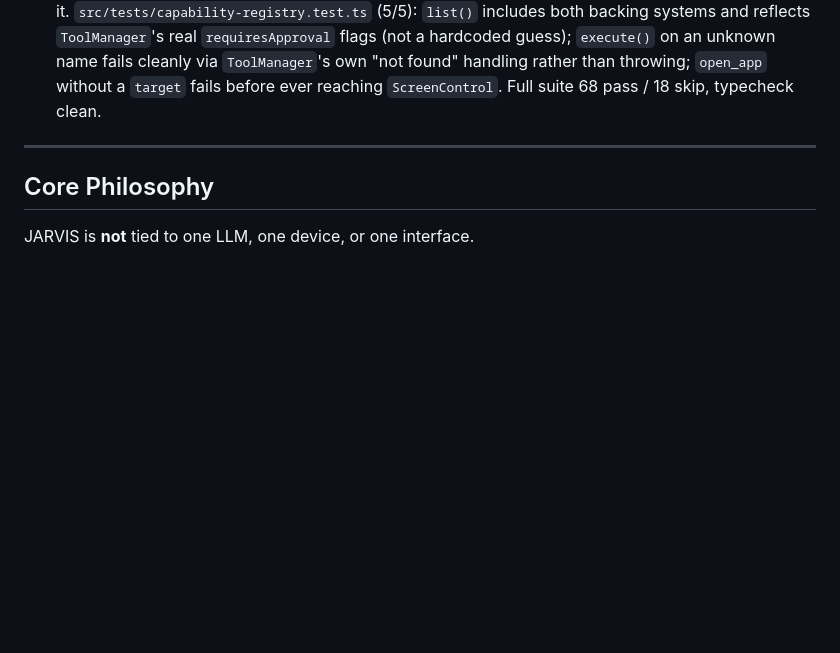
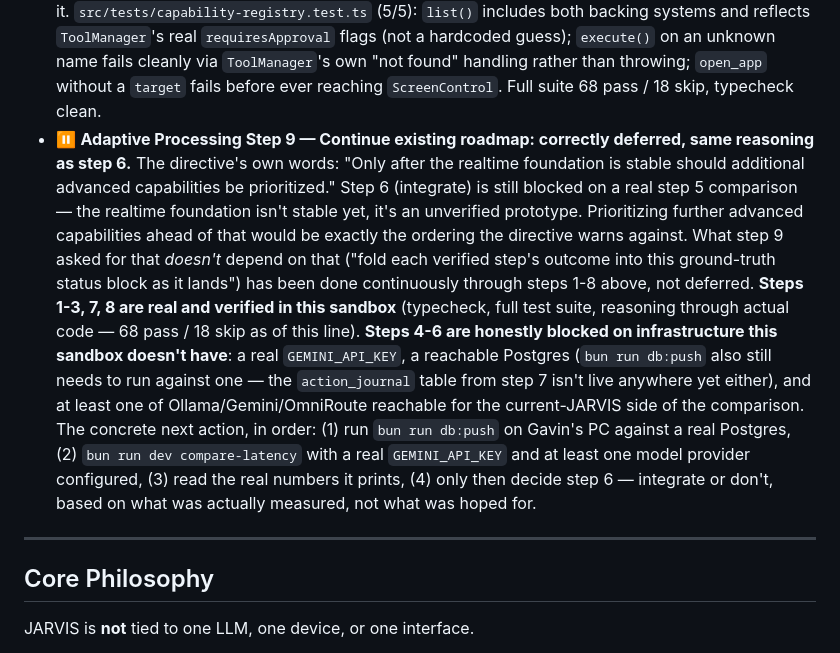
Before and after one commit to gavinhartwich-cmyk/JARVIS, a Markdown page: JARVIS-MASTER-ARCHITECTURE-UPDATED.md, the part around the change. Rendered like a GitHub page; blank space fills up the shorter version.

Commit message:
Adaptive Processing Step 9: correctly deferred, roadmap summary recorded
No code change. Step 9 ("continue existing roadmap on a stable realtime
foundation") is deferred for the same reason step 6 is: the directive's
own ordering says advanced capabilities come after the realtime
foundation is stable, and step 6 is still blocked on a real step 5
comparison — the foundation isn't stable yet, it's an unverified
prototype. The part of step 9 that didn't depend on that (folding each
step's outcome into the master doc as it lands) was done continuously
through steps 1-8, not deferred.

Recorded a summary in JARVIS-MASTER-ARCHITECTURE-UPDATED.md: steps 1-3, 7,
8 are real and verified in this sandbox; steps 4-6 are honestly blocked on
infrastructure it doesn't have (GEMINI_API_KEY, reachable Postgres, an
LLM provider), with the concrete next actions in order (db:push, a real
compare-latency run, then decide step 6 on actual numbers).

Co-Authored-By: Claude Sonnet 5 <noreply@anthropic.com>
Claude-Session: https://claude.ai/code/session_01SV4BUvD8b64HLDt8xzNCHu

```diff
--- a/JARVIS-MASTER-ARCHITECTURE-UPDATED.md
+++ b/JARVIS-MASTER-ARCHITECTURE-UPDATED.md
@@ -47,6 +47,8 @@
 - ✅ **Adaptive Processing Step 8 — Capability Registry (2026-09-04)** — new `core/capability-registry.ts`: `JARVIS → Capability Registry → Tools/Plugins/MCP → Executors`, per section 14. Before this, "what can JARVIS do" was split across `ToolManager` (the 5 registered file/bash tools) and a hardcoded `if (action.name === "open_app") ... else ...` inside `VoiceInterface.executeKnownAction` that called `ScreenControl` directly and duplicated the action-journal call `ToolManager` already made for its own tools — adding a new screen-control-backed capability meant hand-editing that voice-interface branch, exactly what section 14 says shouldn't be necessary. `capabilityRegistry.list()` now enumerates all 7 capabilities (5 tool_manager + open_app/close_app) uniformly; `capabilityRegistry.execute(name, params, identity, taskId?)` runs any of them through whichever executor actually backs it, with authorization and action-journal recording happening exactly once (delegated to `ToolManager` for its tools, done directly — matching what Step 7 already put in `VoiceInterface` — for screen-control ones). `VoiceInterface.executeKnownAction` now calls this registry instead of `ScreenControl` directly and no longer imports `ScreenControl`, `recordAction`, or `inverseOfScreenControlAction` at all — concretely shorter, and proof the registry actually decouples the caller from the executor, not just an abstraction on paper.
   Deliberately not an MCP client/server itself: section 14 explicitly says MCP is a candidate *interface* for capabilities where appropriate, not the intelligence layer. A future MCP bridge would register its tools into `list()`/`execute()` the same way `open_app`/`close_app` were added here — as another executor behind this registry — not replace it.
   `src/tests/capability-registry.test.ts` (5/5): `list()` includes both backing systems and reflects `ToolManager`'s real `requiresApproval` flags (not a hardcoded guess); `execute()` on an unknown name fails cleanly via `ToolManager`'s own "not found" handling rather than throwing; `open_app` without a `target` fails before ever reaching `ScreenControl`. Full suite 68 pass / 18 skip, typecheck clean.
+- ⏸️ **Adaptive Processing Step 9 — Continue existing roadmap: correctly deferred, same reasoning as step 6.** The directive's own words: "Only after the realtime foundation is stable should additional advanced capabilities be prioritized." Step 6 (integrate) is still blocked on a real step 5 comparison — the realtime foundation isn't stable yet, it's an unverified prototype. Prioritizing further advanced capabilities ahead of that would be exactly the ordering the directive warns against. What step 9 asked for that *doesn't* depend on that ("fold each verified step's outcome into this ground-truth status block as it lands") has been done continuously through steps 1-8 above, not deferred.
+  **Steps 1-3, 7, 8 are real and verified in this sandbox** (typecheck, full test suite, reasoning through actual code — 68 pass / 18 skip as of this line). **Steps 4-6 are honestly blocked on infrastructure this sandbox doesn't have**: a real `GEMINI_API_KEY`, a reachable Postgres (`bun run db:push` also still needs to run against one — the `action_journal` table from step 7 isn't live anywhere yet either), and at least one of Ollama/Gemini/OmniRoute reachable for the current-JARVIS side of the comparison. The concrete next action, in order: (1) run `bun run db:push` on Gavin's PC against a real Postgres, (2) `bun run dev compare-latency` with a real `GEMINI_API_KEY` and at least one model provider configured, (3) read the real numbers it prints, (4) only then decide step 6 — integrate or don't, based on what was actually measured, not what was hoped for.
 
 ---
 
```
